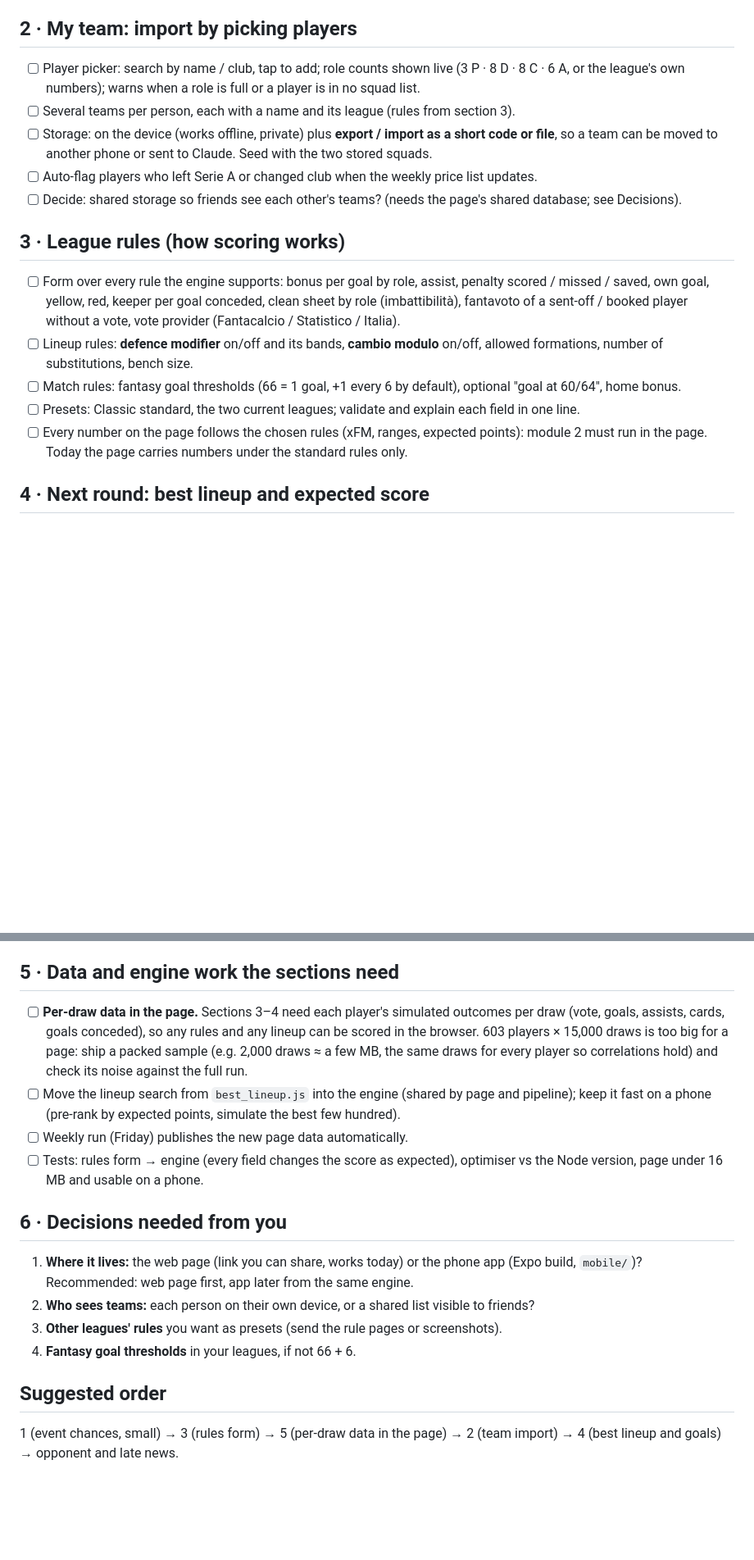
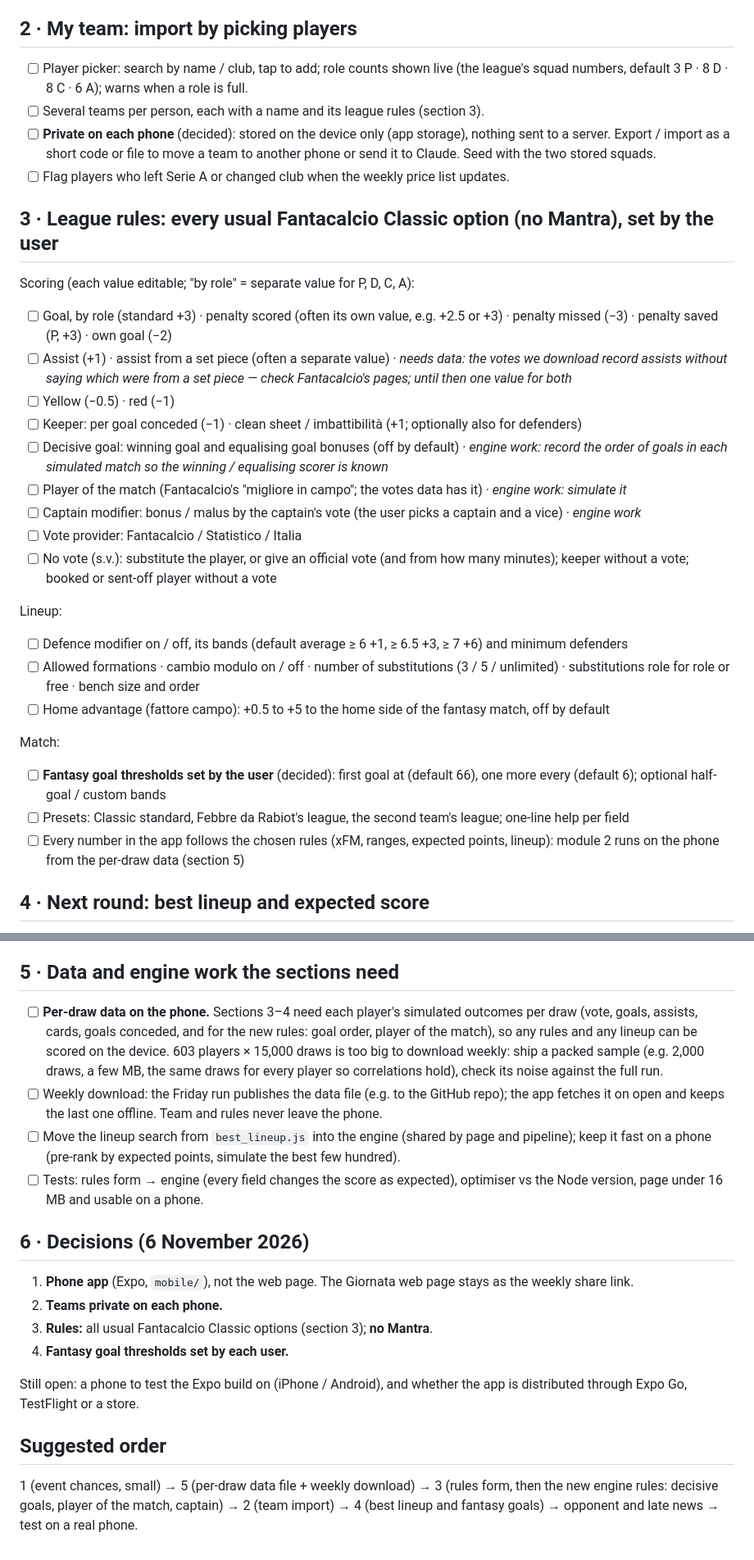
Before and after one commit to epalombo7/Fanta_Bro_XFM_Simulations_MOdule, a Markdown page: FantaBall-Complete/docs/APP-ROADMAP.md, 2 parts joined by grey strips. Shown at 82% size. Drawn GitHub-style; blank space fills up the shorter version.

Commit message:
App roadmap: decisions (phone app, private teams, all Classic options, user-set goal thresholds) and full rules list
Co-Authored-By: Claude Opus 5.5 <noreply@anthropic.com>
Claude-Session: https://claude.ai/code/session_019genJUXM7TYZhfbpNvVXCS

```diff
--- a/FantaBall-Complete/docs/APP-ROADMAP.md
+++ b/FantaBall-Complete/docs/APP-ROADMAP.md
@@ -29,25 +29,42 @@ What already exists and is reused:
 
 ## 2 · My team: import by picking players
 
-- [ ] Player picker: search by name / club, tap to add; role counts shown live (3 P · 8 D · 8 C · 6 A, or the
-  league's own numbers); warns when a role is full or a player is in no squad list.
-- [ ] Several teams per person, each with a name and its league (rules from section 3).
-- [ ] Storage: on the device (works offline, private) plus **export / import as a short code or file**, so a team can
-  be moved to another phone or sent to Claude. Seed with the two stored squads.
-- [ ] Auto-flag players who left Serie A or changed club when the weekly price list updates.
-- [ ] Decide: shared storage so friends see each other's teams? (needs the page's shared database; see Decisions).
+- [ ] Player picker: search by name / club, tap to add; role counts shown live (the league's squad numbers, default
+  3 P · 8 D · 8 C · 6 A); warns when a role is full.
+- [ ] Several teams per person, each with a name and its league rules (section 3).
+- [ ] **Private on each phone** (decided): stored on the device only (app storage), nothing sent to a server. Export /
+  import as a short code or file to move a team to another phone or send it to Claude. Seed with the two stored squads.
+- [ ] Flag players who left Serie A or changed club when the weekly price list updates.
 
-## 3 · League rules (how scoring works)
+## 3 · League rules: every usual Fantacalcio Classic option (no Mantra), set by the user
 
-- [ ] Form over every rule the engine supports: bonus per goal by role, assist, penalty scored / missed / saved,
-  own goal, yellow, red, keeper per goal conceded, clean sheet by role (imbattibilità), fantavoto of a sent-off /
-  booked player without a vote, vote provider (Fantacalcio / Statistico / Italia).
-- [ ] Lineup rules: **defence modifier** on/off and its bands, **cambio modulo** on/off, allowed formations, number of
-  substitutions, bench size.
-- [ ] Match rules: fantasy goal thresholds (66 = 1 goal, +1 every 6 by default), optional "goal at 60/64", home bonus.
-- [ ] Presets: Classic standard, the two current leagues; validate and explain each field in one line.
-- [ ] Every number on the page follows the chosen rules (xFM, ranges, expected points): module 2 must run in the
-  page. Today the page carries numbers under the standard rules only.
+Scoring (each value editable; "by role" = separate value for P, D, C, A):
+- [ ] Goal, by role (standard +3) · penalty scored (often its own value, e.g. +2.5 or +3) · penalty missed (−3) ·
+  penalty saved (P, +3) · own goal (−2)
+- [ ] Assist (+1) · assist from a set piece (often a separate value) · *needs data: the votes we download record
+  assists without saying which were from a set piece — check Fantacalcio's pages; until then one value for both*
+- [ ] Yellow (−0.5) · red (−1)
+- [ ] Keeper: per goal conceded (−1) · clean sheet / imbattibilità (+1; optionally also for defenders)
+- [ ] Decisive goal: winning goal and equalising goal bonuses (off by default) · *engine work: record the order of
+  goals in each simulated match so the winning / equalising scorer is known*
+- [ ] Player of the match (Fantacalcio's "migliore in campo"; the votes data has it) · *engine work: simulate it*
+- [ ] Captain modifier: bonus / malus by the captain's vote (the user picks a captain and a vice) · *engine work*
+- [ ] Vote provider: Fantacalcio / Statistico / Italia
+- [ ] No vote (s.v.): substitute the player, or give an official vote (and from how many minutes); keeper without a
+  vote; booked or sent-off player without a vote
+
+Lineup:
+- [ ] Defence modifier on / off, its bands (default average ≥ 6 +1, ≥ 6.5 +3, ≥ 7 +6) and minimum defenders
+- [ ] Allowed formations · cambio modulo on / off · number of substitutions (3 / 5 / unlimited) · substitutions role
+  for role or free · bench size and order
+- [ ] Home advantage (fattore campo): +0.5 to +5 to the home side of the fantasy match, off by default
+
+Match:
+- [ ] **Fantasy goal thresholds set by the user** (decided): first goal at (default 66), one more every (default 6);
+  optional half-goal / custom bands
+- [ ] Presets: Classic standard, Febbre da Rabiot's league, the second team's league; one-line help per field
+- [ ] Every number in the app follows the chosen rules (xFM, ranges, expected points, lineup): module 2 runs on the
+  phone from the per-draw data (section 5)
 
 ## 4 · Next round: best lineup and expected score
 
@@ -61,25 +78,29 @@ What already exists and is reused:
 
 ## 5 · Data and engine work the sections need
 
-- [ ] **Per-draw data in the page.** Sections 3–4 need each player's simulated outcomes per draw (vote, goals,
-  assists, cards, goals conceded), so any rules and any lineup can be scored in the browser. 603 players × 15,000
-  draws is too big for a page: ship a packed sample (e.g. 2,000 draws ≈ a few MB, the same draws for every player so
-  correlations hold) and check its noise against the full run.
+- [ ] **Per-draw data on the phone.** Sections 3–4 need each player's simulated outcomes per draw (vote, goals,
+  assists, cards, goals conceded, and for the new rules: goal order, player of the match), so any rules and any lineup
+  can be scored on the device. 603 players × 15,000 draws is too big to download weekly: ship a packed sample (e.g.
+  2,000 draws, a few MB, the same draws for every player so correlations hold), check its noise against the full run.
+- [ ] Weekly download: the Friday run publishes the data file (e.g. to the GitHub repo); the app fetches it on open
+  and keeps the last one offline. Team and rules never leave the phone.
 - [ ] Move the lineup search from `best_lineup.js` into the engine (shared by page and pipeline); keep it fast on a
   phone (pre-rank by expected points, simulate the best few hundred).
-- [ ] Weekly run (Friday) publishes the new page data automatically.
 - [ ] Tests: rules form → engine (every field changes the score as expected), optimiser vs the Node version,
   page under 16 MB and usable on a phone.
 
-## 6 · Decisions needed from you
+## 6 · Decisions (6 November 2026)
 
-1. **Where it lives:** the web page (link you can share, works today) or the phone app (Expo build, `mobile/`)?
-   Recommended: web page first, app later from the same engine.
-2. **Who sees teams:** each person on their own device, or a shared list visible to friends?
-3. **Other leagues' rules** you want as presets (send the rule pages or screenshots).
-4. **Fantasy goal thresholds** in your leagues, if not 66 + 6.
+1. **Phone app** (Expo, `mobile/`), not the web page. The Giornata web page stays as the weekly share link.
+2. **Teams private on each phone.**
+3. **Rules:** all usual Fantacalcio Classic options (section 3); **no Mantra**.
+4. **Fantasy goal thresholds set by each user.**
+
+Still open: a phone to test the Expo build on (iPhone / Android), and whether the app is distributed through
+Expo Go, TestFlight or a store.
 
 ## Suggested order
 
-1 (event chances, small) → 3 (rules form) → 5 (per-draw data in the page) → 2 (team import) → 4 (best lineup and
-goals) → opponent and late news.
+1 (event chances, small) → 5 (per-draw data file + weekly download) → 3 (rules form, then the new engine rules:
+decisive goals, player of the match, captain) → 2 (team import) → 4 (best lineup and fantasy goals) → opponent and
+late news → test on a real phone.
```
Also changed, not shown: other parts of FantaBall-Complete/docs/APP-ROADMAP.md (+1 -1 lines).
